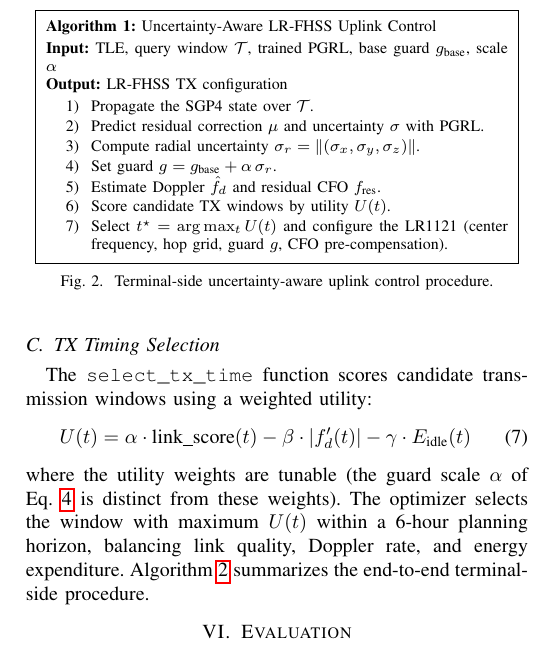
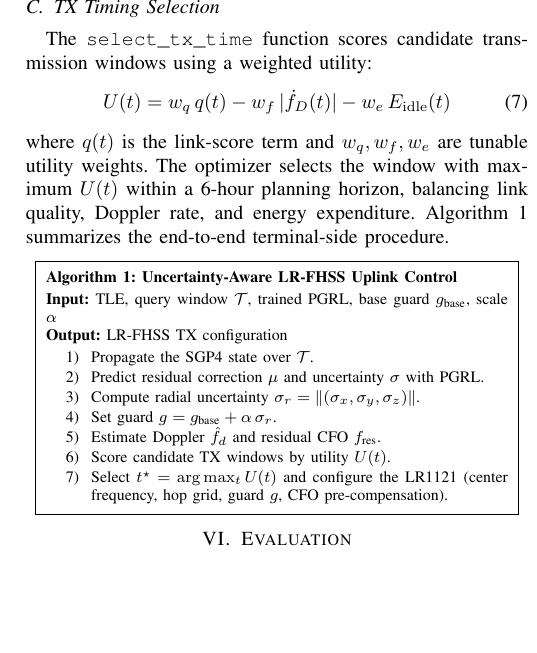
Before and after one commit to Vanisherzd/LEO-Hybrid-PGRL, a LaTeX paper (paper/icc_main.tex): part of one column of page 4 of 6, cut so that both start at the same text, the shorter picture padded with empty space. Compiled offline with pdfLaTeX.

Commit message:
fix(paper): clean algorithm numbering and utility notation

```diff
--- a/paper/icc_main.tex
+++ b/paper/icc_main.tex
@@ -227,16 +227,15 @@ with $T_{\text{burst}}$ the burst duration. Under the simulation assumptions of
 \subsection{TX Timing Selection}
 The \texttt{select\_tx\_time} function scores candidate transmission windows using a weighted utility:
 \begin{equation}
-U(t) = \alpha \cdot \text{link\_score}(t) - \beta \cdot |f_d'(t)| - \gamma \cdot E_{\text{idle}}(t)
+U(t) = w_q\, q(t) - w_f\, |\dot f_D(t)| - w_e\, E_{\mathrm{idle}}(t)
 \end{equation}
-where the utility weights are tunable (the guard scale $\alpha$ of Eq.~\ref{eq:riskguard} is distinct from these weights). The optimizer selects the window with maximum $U(t)$ within a 6-hour planning horizon, balancing link quality, Doppler rate, and energy expenditure. Algorithm~\ref{alg:control} summarizes the end-to-end terminal-side procedure.
+where $q(t)$ is the link-score term and $w_q, w_f, w_e$ are tunable utility weights. The optimizer selects the window with maximum $U(t)$ within a 6-hour planning horizon, balancing link quality, Doppler rate, and energy expenditure. Algorithm~1 summarizes the end-to-end terminal-side procedure.
 
-\begin{figure}[t]
-\centering
+\begin{center}
 \setlength{\fboxsep}{5pt}
 \fbox{\begin{minipage}{0.92\columnwidth}
 \footnotesize
-\textbf{Algorithm 1:} Uncertainty-Aware LR-FHSS Uplink Control\\[2pt]
+\textbf{Algorithm 1: Uncertainty-Aware LR-FHSS Uplink Control}\\[2pt]
 \textbf{Input:} TLE, query window $\mathcal{T}$, trained PGRL, base guard $g_{\text{base}}$, scale $\alpha$\\
 \textbf{Output:} LR-FHSS TX configuration
 \begin{enumerate}\setlength\itemsep{1pt}\setlength\parskip{0pt}
@@ -249,9 +248,7 @@ where the utility weights are tunable (the guard scale $\alpha$ of Eq.~\ref{eq:r
   \item Select $t^\star=\arg\max_t U(t)$ and configure the LR1121 (center frequency, hop grid, guard $g$, CFO pre-compensation).
 \end{enumerate}
 \end{minipage}}
-\caption{Terminal-side uncertainty-aware uplink control procedure.}
-\label{alg:control}
-\end{figure}
+\end{center}
 
 % ── Evaluation ────────────────────────────────────────────────────────────────
 \section{Evaluation}
```
Also changed, not shown: paper/icc_main.tex (2 more changed lines).
